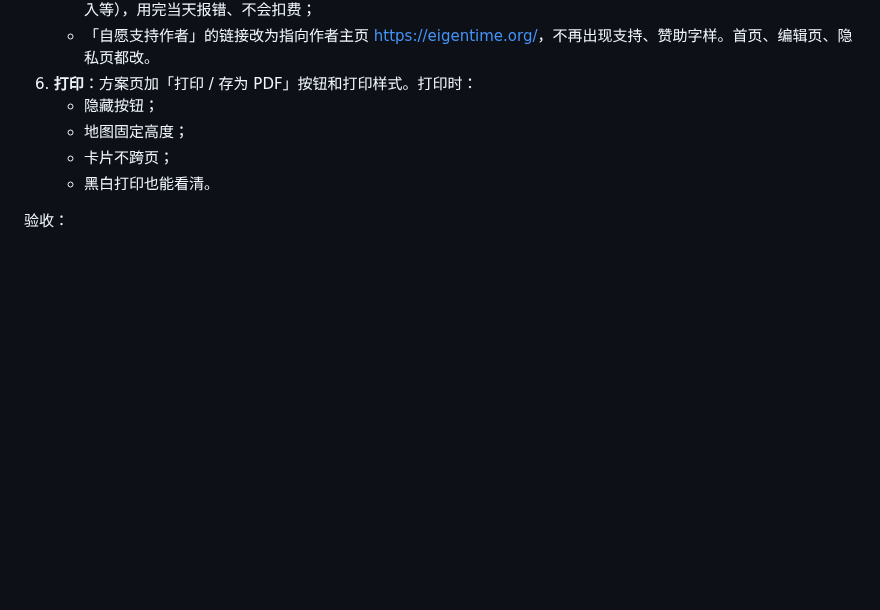
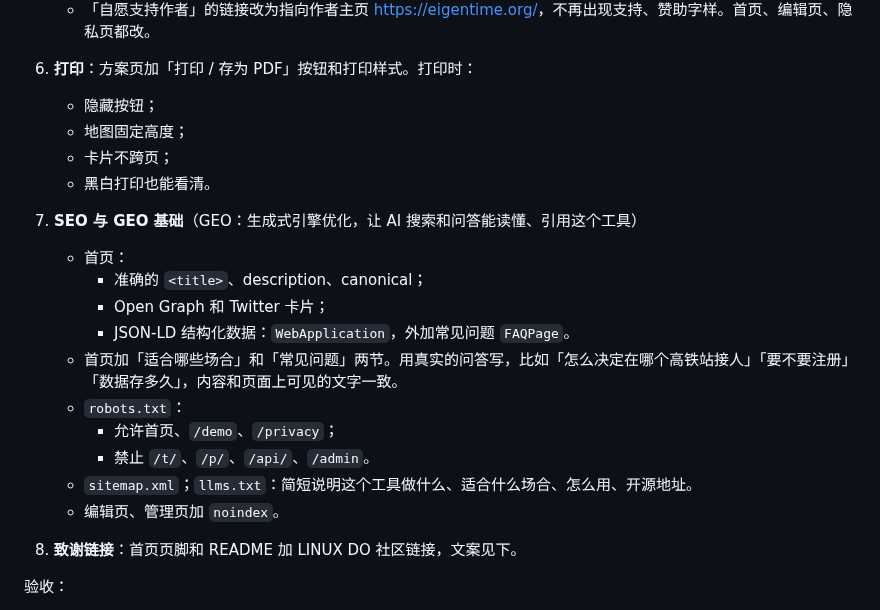
Before and after one commit to wowayou/wedding-carpool, a Markdown page: docs/v3.1-plan.md, the part around the change. Rendered like a GitHub page; blank space fills up the shorter version.

Commit message:
v3.1 计划：加 SEO/GEO 基础和致谢链接
Co-Authored-By: Claude Opus 5.5 <noreply@anthropic.com>

```diff
--- a/docs/v3.1-plan.md
+++ b/docs/v3.1-plan.md
@@ -64,6 +64,19 @@
    - 卡片不跨页；
    - 黑白打印也能看清。
 
+7. **SEO 与 GEO 基础**（GEO：生成式引擎优化，让 AI 搜索和问答能读懂、引用这个工具）
+   - 首页：
+     - 准确的 `<title>`、description、canonical；
+     - Open Graph 和 Twitter 卡片；
+     - JSON-LD 结构化数据：`WebApplication`，外加常见问题 `FAQPage`。
+   - 首页加「适合哪些场合」和「常见问题」两节。用真实的问答写，比如「怎么决定在哪个高铁站接人」「要不要注册」「数据存多久」，内容和页面上可见的文字一致。
+   - `robots.txt`：
+     - 允许首页、`/demo`、`/privacy`；
+     - 禁止 `/t/`、`/p/`、`/api/`、`/admin`。
+   - `sitemap.xml`；`llms.txt`：简短说明这个工具做什么、适合什么场合、怎么用、开源地址。
+   - 编辑页、管理页加 `noindex`。
+8. **致谢链接**：首页页脚和 README 加 LINUX DO 社区链接，文案见下。
+
 验收：
 - 手机和桌面宽度截图检查，没有横向溢出；
 - 打印预览（`page.pdf`）的页面完整；
```
